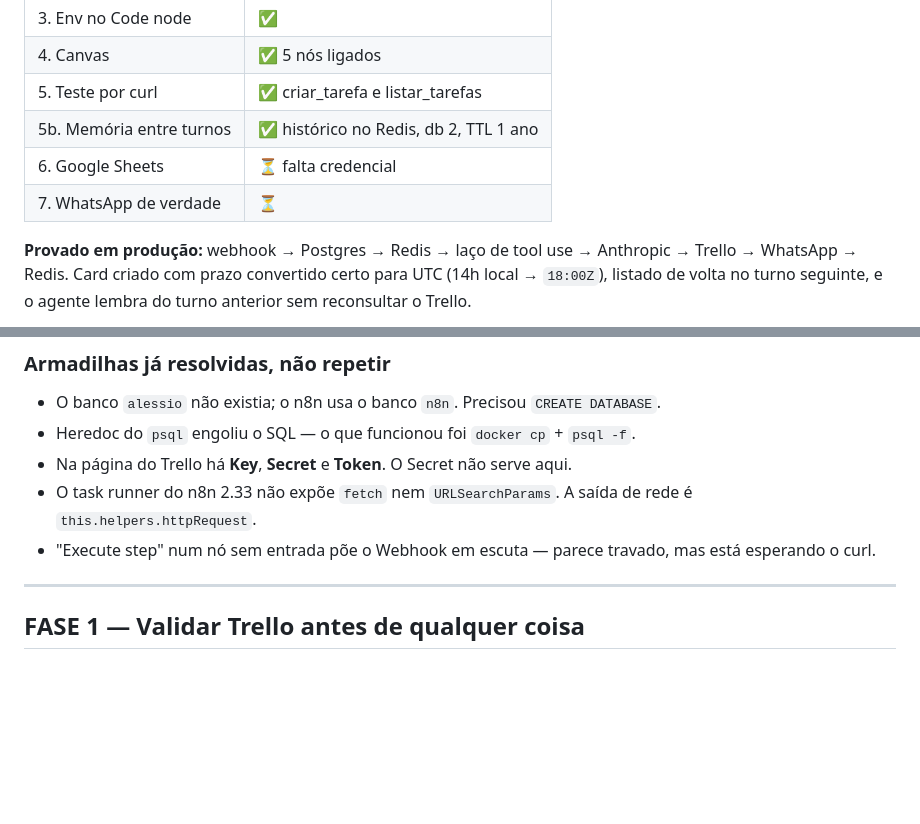
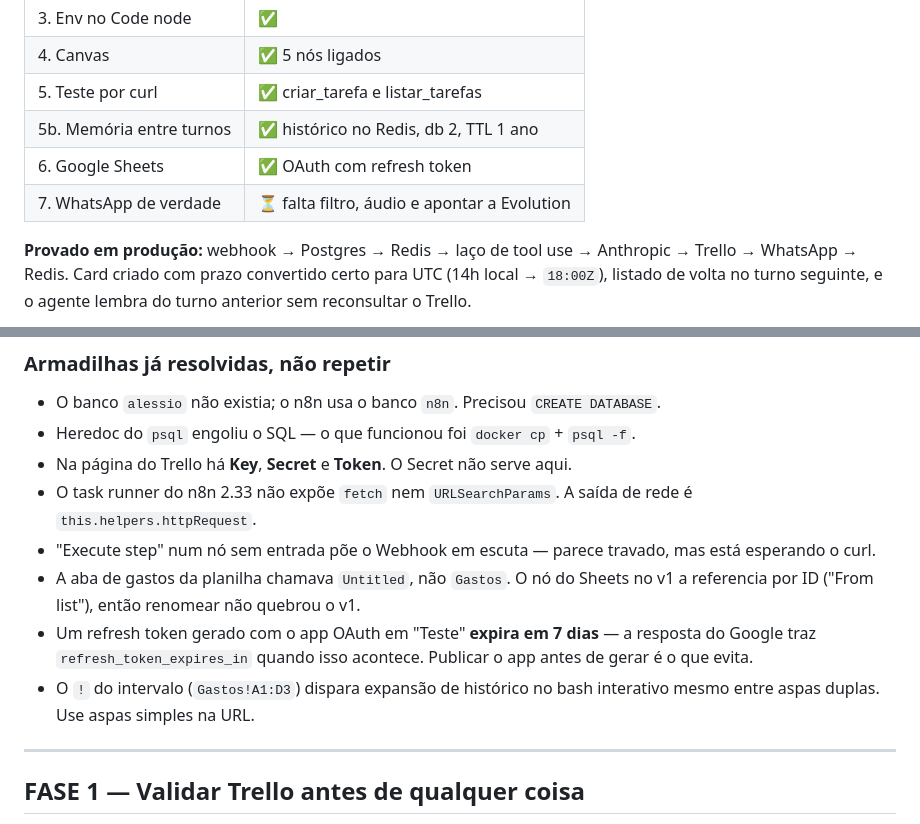
Before and after one commit to samirhamdan/claude-code, a Markdown page: agente-pessoal/PASSO-A-PASSO.md, 2 parts joined by grey strips. GitHub-like rendering; blank space fills up the shorter version.

Commit message:
Registrar planilha funcionando e as armadilhas do caminho
Aba chamada Untitled, refresh token de 7 dias em app não publicado,
e o ! do intervalo expandindo histórico no bash.

```diff
--- a/agente-pessoal/PASSO-A-PASSO.md
+++ b/agente-pessoal/PASSO-A-PASSO.md
@@ -15,8 +15,8 @@ Não pule para a fase seguinte se a anterior não fechou.
 | 4. Canvas | ✅ 5 nós ligados |
 | 5. Teste por curl | ✅ criar_tarefa e listar_tarefas |
 | 5b. Memória entre turnos | ✅ histórico no Redis, db 2, TTL 1 ano |
-| 6. Google Sheets | ⏳ falta credencial |
-| 7. WhatsApp de verdade | ⏳ |
+| 6. Google Sheets | ✅ OAuth com refresh token |
+| 7. WhatsApp de verdade | ⏳ falta filtro, áudio e apontar a Evolution |
 
 **Provado em produção:** webhook → Postgres → Redis → laço de tool use →
 Anthropic → Trello → WhatsApp → Redis. Card criado com prazo convertido
@@ -44,6 +44,13 @@ Redis resolveu a memória.
   de rede é `this.helpers.httpRequest`.
 - "Execute step" num nó sem entrada põe o Webhook em escuta — parece travado,
   mas está esperando o curl.
+- A aba de gastos da planilha chamava `Untitled`, não `Gastos`. O nó do Sheets
+  no v1 a referencia por ID ("From list"), então renomear não quebrou o v1.
+- Um refresh token gerado com o app OAuth em "Teste" **expira em 7 dias** — a
+  resposta do Google traz `refresh_token_expires_in` quando isso acontece.
+  Publicar o app antes de gerar é o que evita.
+- O `!` do intervalo (`Gastos!A1:D3`) dispara expansão de histórico no bash
+  interativo mesmo entre aspas duplas. Use aspas simples na URL.
 
 ---
 
```
